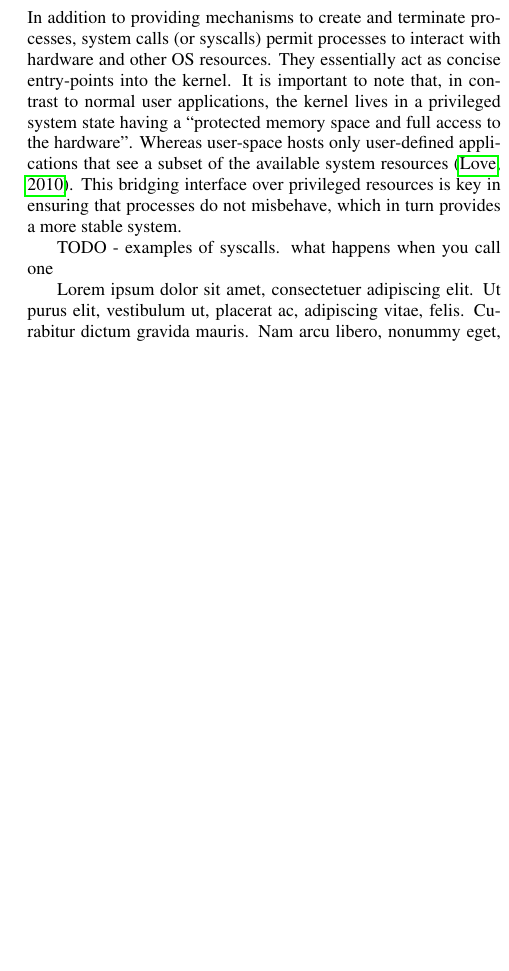
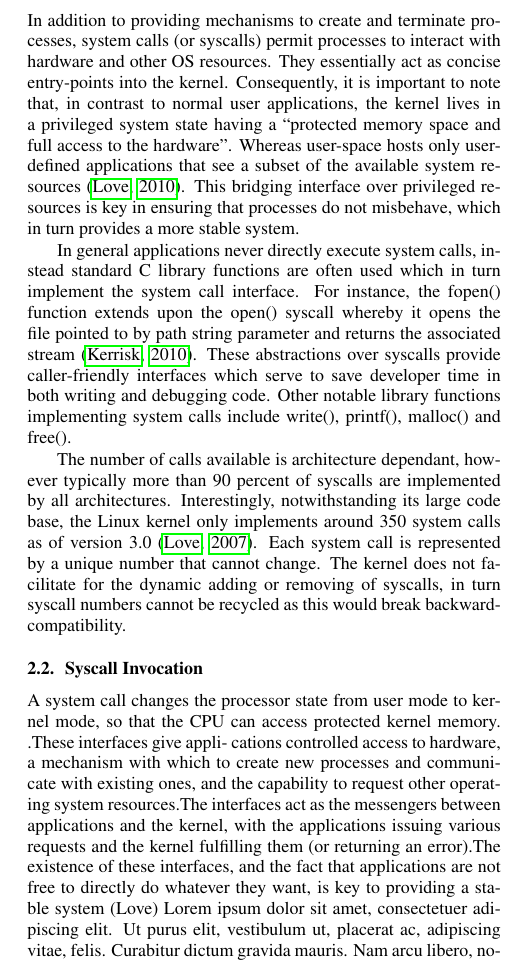
Before and after one commit to full-of-foo/sys_call_project, a LaTeX paper (is2006_latex_template.tex): part of one column of page 2 of 3, cut so that both start at the same text, the shorter picture padded with empty space. Compiled offline with pdfLaTeX.

Commit message:
Finish syscall interface section

```diff
--- a/is2006_latex_template.tex
+++ b/is2006_latex_template.tex
@@ -130,9 +130,11 @@ contributing two example system call implementations.
 
 
-\section{System Call Interface}
-In addition to providing mechanisms to create and terminate processes, system calls (or syscalls) permit processes to interact with hardware and other OS resources.
-They essentially act as concise entry-points into the kernel.
-It is important to note that, in contrast to normal user applications,
+\section{System Calls}
+\subsection{Syscall Interface}
+In addition to providing mechanisms to create and terminate processes,
+system calls (or syscalls) permit processes to interact with hardware
+and other OS resources. They essentially act as concise entry-points into the kernel.
+Consequently, it is important to note that, in contrast to normal user applications,
 the kernel lives in a privileged system state having a ``protected memory space and full
 access to the hardware". Whereas user-space hosts only user-defined applications that see a subset
 of the available system resources \citep{Love}. This
@@ -140,8 +142,25 @@ bridging interface over privileged resources
 is key in ensuring that processes do not misbehave, which
 in turn provides a more stable system.
 \par
-TODO -  examples of syscalls. what happens when you call one
+In general applications never directly execute system calls, instead
+standard C library functions are often used which in turn implement
+the system call interface. For instance, the fopen() function extends upon
+the open() syscall whereby it opens the file pointed to by path string parameter and returns the
+associated stream \citep{Kerrisk}. These abstractions over syscalls provide caller-friendly interfaces
+which serve to save developer time in both writing and debugging code. Other notable
+library functions implementing system calls include write(), printf(), malloc() and free().
+\par
+The number of calls available is architecture dependant,
+however typically more than 90 percent of syscalls are implemented by all architectures.
+Interestingly, notwithstanding its large code base, the Linux kernel only implements around 350 system
+calls as of version 3.0 \citep{Love7}. Each system call is represented by a unique number that
+cannot change. The kernel does not facilitate for the dynamic adding or removing of syscalls, in
+turn syscall numbers cannot be recycled as this would break backward-compatibility.
+\par
 
+\subsection{Syscall Invocation}
+A system call changes the processor state from user mode to kernel mode, so that the CPU can access protected kernel memory.
+.These interfaces give appli- cations controlled access to hardware, a mechanism with which to create new processes and communicate with existing ones, and the capability to request other operating system resources.The interfaces act as the messengers between applications and the kernel, with the applications issuing various requests and the kernel fulfilling them (or returning an error).The existence of these interfaces, and the fact that applications are not free to directly do whatever they want, is key to providing a stable system (Love)
 \lipsum[1]
 
 
```
Also changed, not shown: is2006_latex_template.tex (4 more changed lines).
